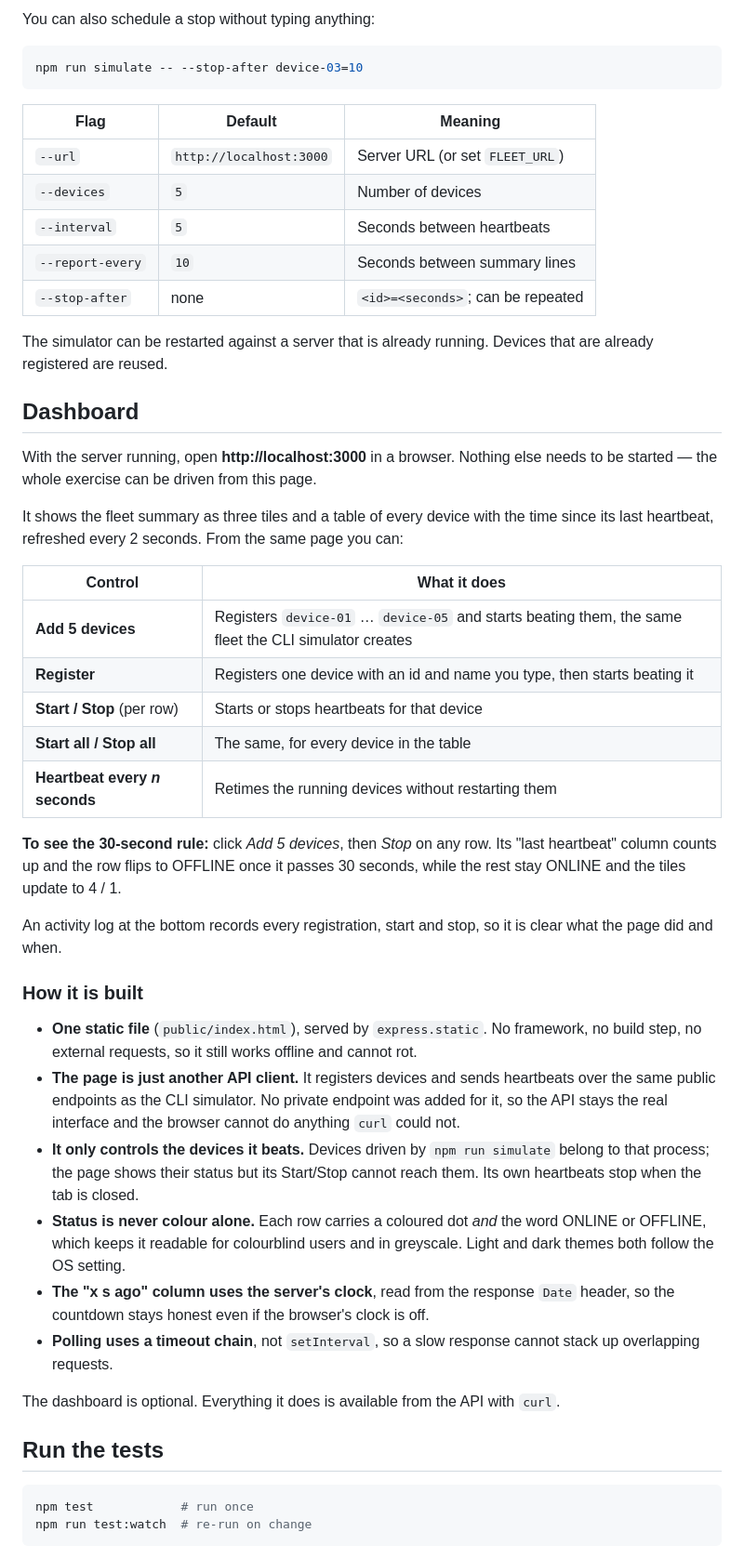
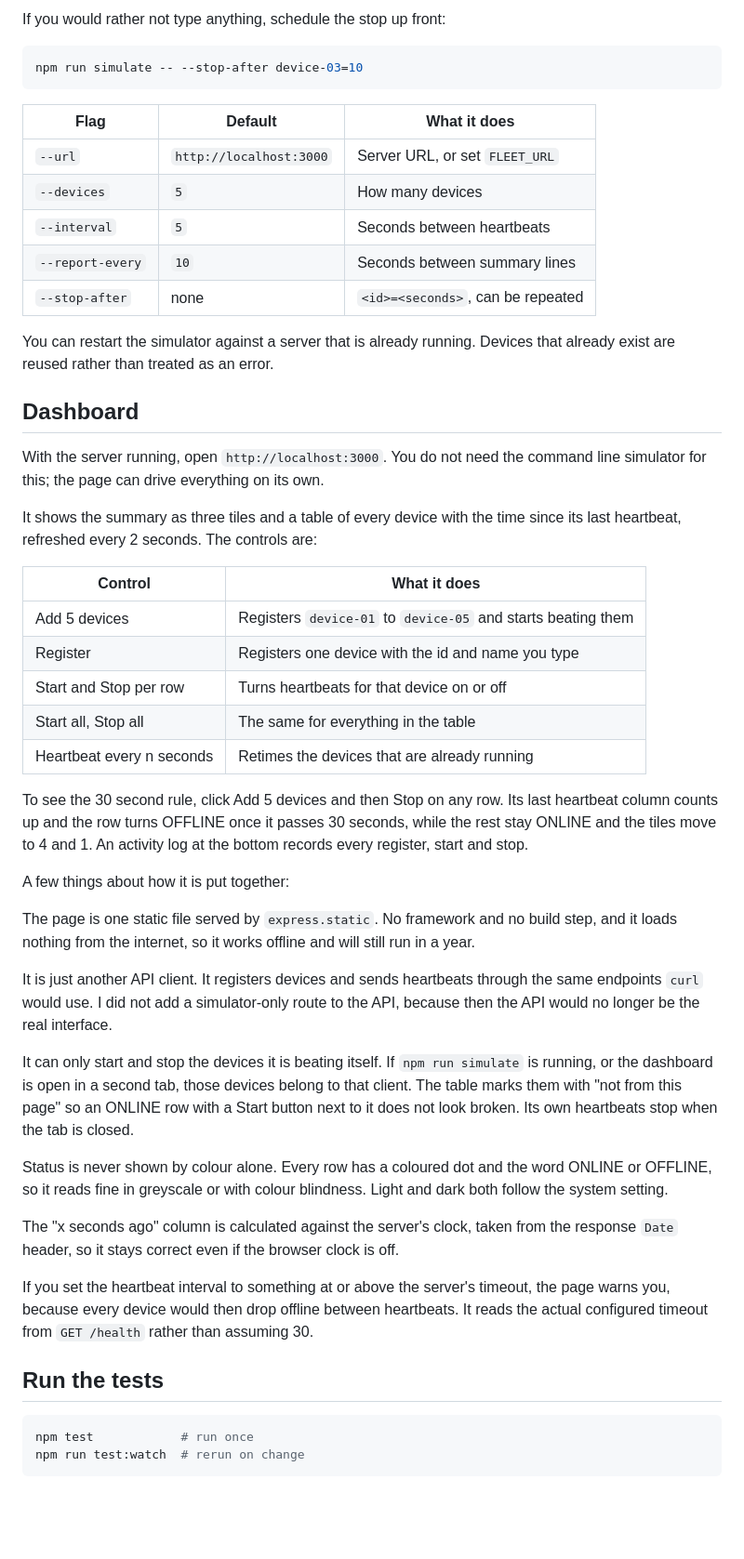
Before and after one commit to mr-sukrity/fleet-monitor, a Markdown page: README.md, the part around one of its changes. Shown at 93% size. Rendered like a GitHub page; blank space fills up the shorter version.

````diff
--- a/README.md
+++ b/README.md
@@ -141,53 +141,54 @@ Type `start device-03` to bring it back. The full command list is `stop <id>`, `
 
-You can also schedule a stop without typing anything:
+If you would rather not type anything, schedule the stop up front:
 
 ```bash
 npm run simulate -- --stop-after device-03=10
 ```
 
-| Flag             | Default                 | Meaning                                  |
-|------------------|-------------------------|------------------------------------------|
-| `--url`          | `http://localhost:3000` | Server URL (or set `FLEET_URL`)          |
-| `--devices`      | `5`                     | Number of devices                        |
-| `--interval`     | `5`                     | Seconds between heartbeats               |
-| `--report-every` | `10`                    | Seconds between summary lines            |
-| `--stop-after`   | none                    | `<id>=<seconds>`; can be repeated        |
+| Flag | Default | What it does |
+|---|---|---|
+| `--url` | `http://localhost:3000` | Server URL, or set `FLEET_URL` |
+| `--devices` | `5` | How many devices |
+| `--interval` | `5` | Seconds between heartbeats |
+| `--report-every` | `10` | Seconds between summary lines |
+| `--stop-after` | none | `<id>=<seconds>`, can be repeated |
 
-The simulator can be restarted against a server that is already running. Devices that are already registered are reused.
+You can restart the simulator against a server that is already running. Devices that already exist are reused rather than treated as an error.
 
 ## Dashboard
 
-With the server running, open **http://localhost:3000** in a browser. Nothing else needs to be started — the whole exercise can be driven from this page.
+With the server running, open `http://localhost:3000`. You do not need the command line simulator for this; the page can drive everything on its own.
 
-It shows the fleet summary as three tiles and a table of every device with the time since its last heartbeat, refreshed every 2 seconds. From the same page you can:
+It shows the summary as three tiles and a table of every device with the time since its last heartbeat, refreshed every 2 seconds. The controls are:
 
 | Control | What it does |
 |---|---|
-| **Add 5 devices** | Registers `device-01` … `device-05` and starts beating them, the same fleet the CLI simulator creates |
-| **Register** | Registers one device with an id and name you type, then starts beating it |
-| **Start / Stop** (per row) | Starts or stops heartbeats for that device |
-| **Start all / Stop all** | The same, for every device in the table |
-| **Heartbeat every _n_ seconds** | Retimes the running devices without restarting them |
+| Add 5 devices | Registers `device-01` to `device-05` and starts beating them |
+| Register | Registers one device with the id and name you type |
+| Start and Stop per row | Turns heartbeats for that device on or off |
+| Start all, Stop all | The same for everything in the table |
+| Heartbeat every n seconds | Retimes the devices that are already running |
 
-**To see the 30-second rule:** click *Add 5 devices*, then *Stop* on any row. Its "last heartbeat" column counts up and the row flips to OFFLINE once it passes 30 seconds, while the rest stay ONLINE and the tiles update to 4 / 1.
+To see the 30 second rule, click Add 5 devices and then Stop on any row. Its last heartbeat column counts up and the row turns OFFLINE once it passes 30 seconds, while the rest stay ONLINE and the tiles move to 4 and 1. An activity log at the bottom records every register, start and stop.
 
-An activity log at the bottom records every registration, start and stop, so it is clear what the page did and when.
+A few things about how it is put together:
 
-### How it is built
+The page is one static file served by `express.static`. No framework and no build step, and it loads nothing from the internet, so it works offline and will still run in a year.
 
-- **One static file** (`public/index.html`), served by `express.static`. No framework, no build step, no external requests, so it still works offline and cannot rot.
-- **The page is just another API client.** It registers devices and sends heartbeats over the same public endpoints as the CLI simulator. No private endpoint was added for it, so the API stays the real interface and the browser cannot do anything `curl` could not.
-- **It only controls the devices it beats.** Devices driven by `npm run simulate` belong to that process; the page shows their status but its Start/Stop cannot reach them. Its own heartbeats stop when the tab is closed.
-- **Status is never colour alone.** Each row carries a coloured dot *and* the word ONLINE or OFFLINE, which keeps it readable for colourblind users and in greyscale. Light and dark themes both follow the OS setting.
-- **The "x s ago" column uses the server's clock**, read from the response `Date` header, so the countdown stays honest even if the browser's clock is off.
-- **Polling uses a timeout chain**, not `setInterval`, so a slow response cannot stack up overlapping requests.
+It is just another API client. It registers devices and sends heartbeats through the same endpoints `curl` would use. I did not add a simulator-only route to the API, because then the API would no longer be the real interface.
 
-The dashboard is optional. Everything it does is available from the API with `curl`.
+It can only start and stop the devices it is beating itself. If `npm run simulate` is running, or the dashboard is open in a second tab, those devices belong to that client. The table marks them with "not from this page" so an ONLINE row with a Start button next to it does not look broken. Its own heartbeats stop when the tab is closed.
+
+Status is never shown by colour alone. Every row has a coloured dot and the word ONLINE or OFFLINE, so it reads fine in greyscale or with colour blindness. Light and dark both follow the system setting.
+
+The "x seconds ago" column is calculated against the server's clock, taken from the response `Date` header, so it stays correct even if the browser clock is off.
+
+If you set the heartbeat interval to something at or above the server's timeout, the page warns you, because every device would then drop offline between heartbeats. It reads the actual configured timeout from `GET /health` rather than assuming 30.
 
 ## Run the tests
 
 ```bash
 npm test            # run once
-npm run test:watch  # re-run on change
+npm run test:watch  # rerun on change
 ```
 
````
Also changed, not shown: other parts of README.md (+153 -133 lines).
